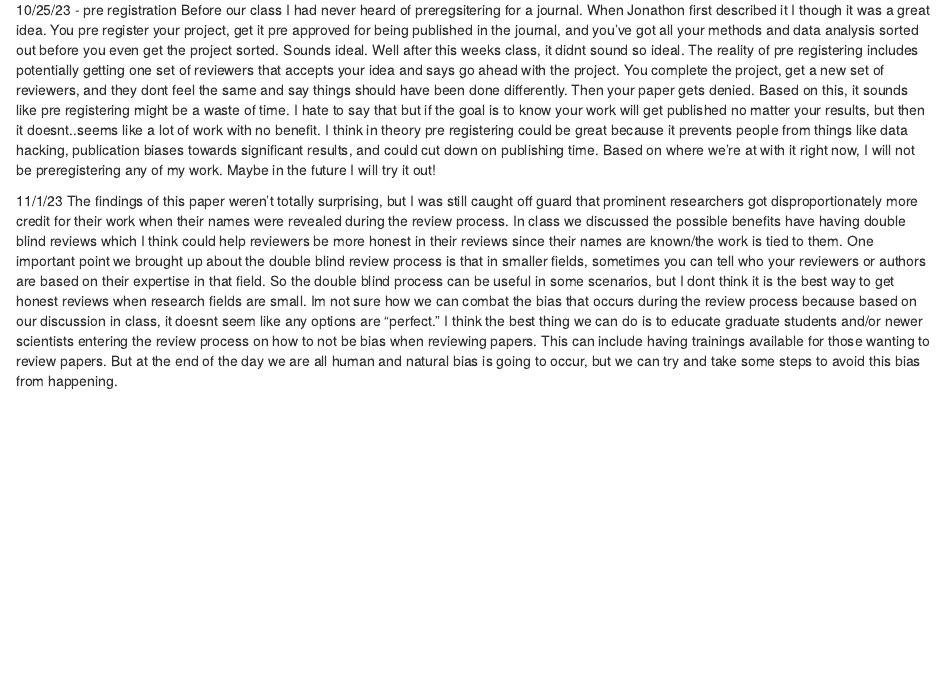
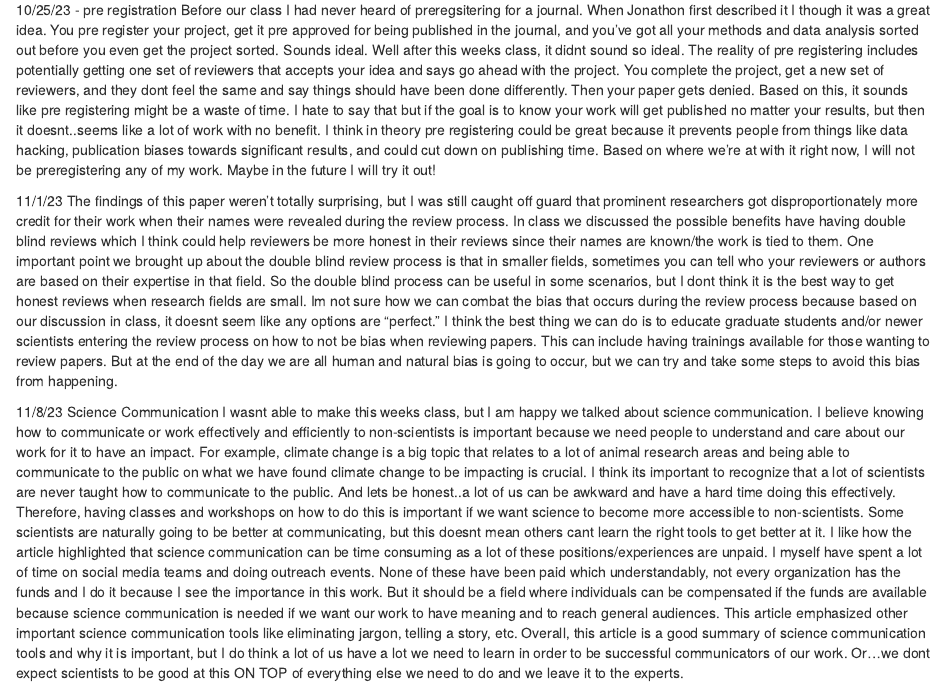
Before and after one commit to nicoletripp/Tools_7970, an R Markdown document (Class_Journal.Rmd): the page in a window 1100 px wide, from 2000 px down. Rendered offline with R 4.5, knitr and Pandoc, with nearby package versions.

Commit message:
Add files via upload

```diff
--- a/Class_Journal.Rmd
+++ b/Class_Journal.Rmd
@@ -64,3 +64,9 @@ Before our class I had never heard of preregsitering for a journal. When Jonatho
 
 11/1/23
 The findings of this paper weren't totally surprising, but I was still caught off guard that prominent researchers got disproportionately more credit for their work when their names were revealed during the review process. In class we discussed the possible benefits have having double blind reviews which I think could help reviewers be more honest in their reviews since their names are known/the work is tied to them. One important point we brought up about the double blind review process is that in smaller fields, sometimes you can tell who your reviewers or authors are based on their expertise in that field. So the double blind process can be useful in some scenarios, but I dont think it is the best way to get honest reviews when research fields are small. Im not sure how we can combat the bias that occurs during the review process because based on our discussion in class, it doesnt seem like any options are "perfect." I think the best thing we can do is to educate graduate students and/or newer scientists entering the review process on how to not be bias when reviewing papers. This can include having trainings available for those wanting to review papers. But at the end of the day we are all human and natural bias is going to occur, but we can try and take some steps to avoid this bias from happening.
+
+
+
+11/8/23 Science Communication
+I wasnt able to make this weeks class, but I am happy we talked about science communication. I believe knowing how to communicate or work effectively and efficiently to non-scientists is important because we need people to understand and care about our work for it to have an impact. For example, climate change is a big topic that relates to a lot of animal research areas and being able to communicate to the public on what we have found climate change to be impacting is crucial. I think its important to recognize that a lot of scientists are never taught how to communicate to the public. And lets be honest..a lot of us can be awkward and have a hard time doing this effectively. Therefore, having classes and workshops on how to do this is important if we want science to become more accessible to non-scientists. Some scientists are naturally going to be better at communicating, but this doesnt mean others cant learn the right tools to get better at it. I like how the article highlighted that science communication can be time consuming as a lot of these positions/experiences are unpaid.
+I myself have spent a lot of time on social media teams and doing outreach events. None of these have been paid which understandably, not every organization has the funds and I do it because I see the importance in this work. But it should be a field where individuals can be compensated if the funds are available because science communication is needed if we want our work to have meaning and to reach general audiences. This article emphasized other important science communication tools like eliminating jargon, telling a story, etc. Overall, this article is a good summary of science communication tools and why it is important, but I do think a lot of us have a lot we need to learn in order to be successful communicators of our work. Or...we dont expect scientists to be good at this ON TOP of everything else we need to do and we leave it to the experts.
```
